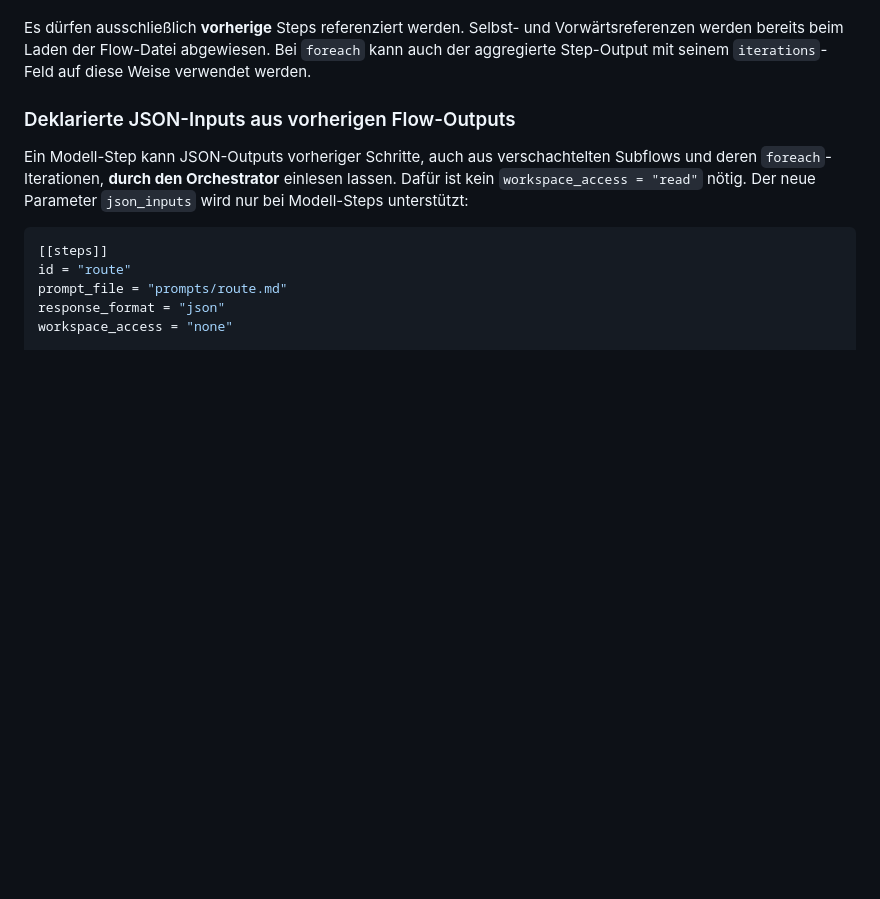
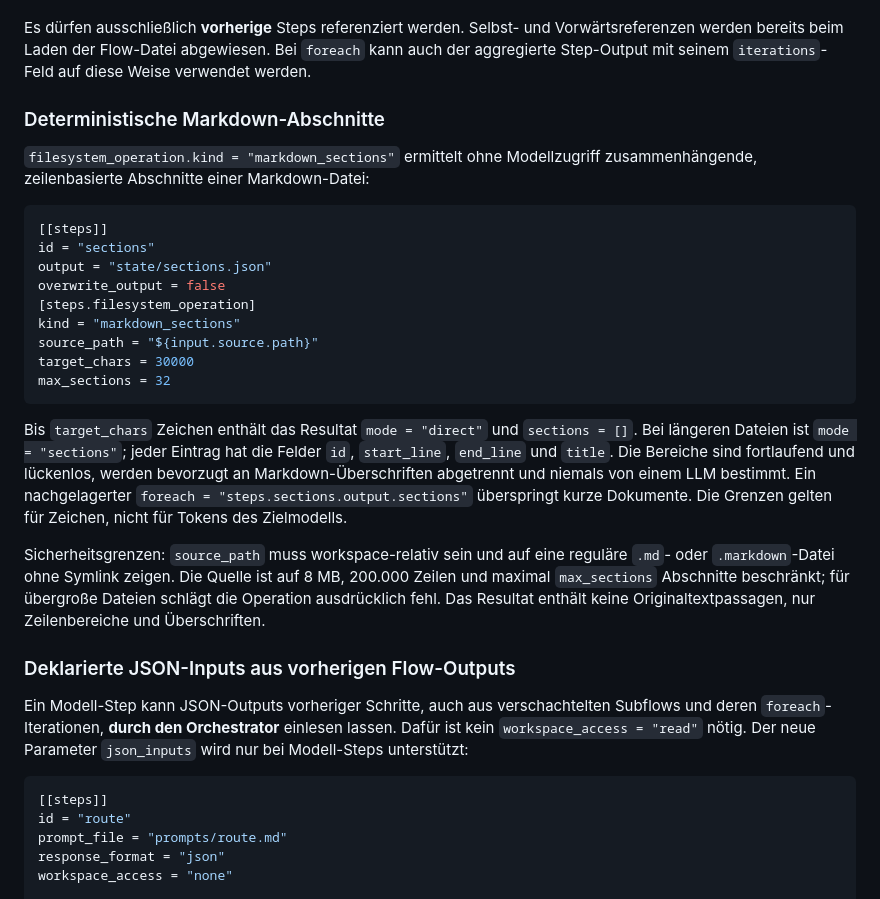
Before and after one commit to sHuewe/cli-agent, a Markdown page: docs/flow.md, the part around the change. Rendered like a GitHub page; blank space fills up the shorter version.

Commit message:
docs(flow): document safe heading-aware Markdown section operation

````diff
--- a/docs/flow.md
+++ b/docs/flow.md
@@ -312,6 +312,37 @@ Es dürfen ausschließlich **vorherige** Steps referenziert werden. Selbst- und
 Vorwärtsreferenzen werden bereits beim Laden der Flow-Datei abgewiesen. Bei
 `foreach` kann auch der aggregierte Step-Output mit seinem
 `iterations`-Feld auf diese Weise verwendet werden.
+
+### Deterministische Markdown-Abschnitte
+
+`filesystem_operation.kind = "markdown_sections"` ermittelt ohne Modellzugriff
+zusammenhängende, zeilenbasierte Abschnitte einer Markdown-Datei:
+
+```toml
+[[steps]]
+id = "sections"
+output = "state/sections.json"
+overwrite_output = false
+[steps.filesystem_operation]
+kind = "markdown_sections"
+source_path = "${input.source.path}"
+target_chars = 30000
+max_sections = 32
+```
+
+Bis `target_chars` Zeichen enthält das Resultat `mode = "direct"` und
+`sections = []`. Bei längeren Dateien ist `mode = "sections"`; jeder Eintrag
+hat die Felder `id`, `start_line`, `end_line` und `title`. Die Bereiche
+sind fortlaufend und lückenlos, werden bevorzugt an Markdown-Überschriften
+abgetrennt und niemals von einem LLM bestimmt. Ein nachgelagerter
+`foreach = "steps.sections.output.sections"` überspringt kurze Dokumente.
+Die Grenzen gelten für Zeichen, nicht für Tokens des Zielmodells.
+
+Sicherheitsgrenzen: `source_path` muss workspace-relativ sein und auf eine
+reguläre `.md`- oder `.markdown`-Datei ohne Symlink zeigen. Die Quelle
+ist auf 8 MB, 200.000 Zeilen und maximal `max_sections` Abschnitte beschränkt;
+für übergroße Dateien schlägt die Operation ausdrücklich fehl. Das Resultat
+enthält keine Originaltextpassagen, nur Zeilenbereiche und Überschriften.
 
 ### Deklarierte JSON-Inputs aus vorherigen Flow-Outputs
 
````
